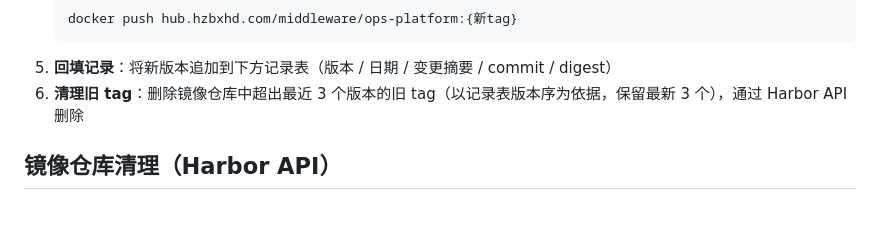
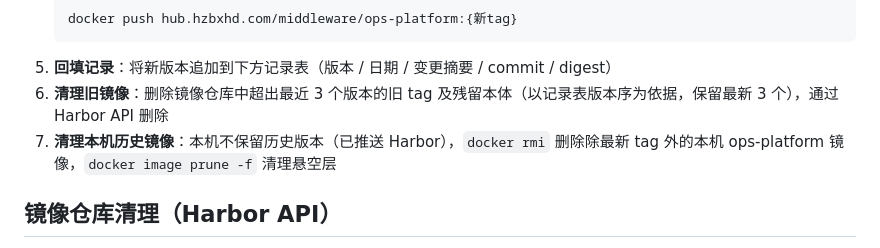
Before and after one commit to Anesthesia-fanruoxi/ops-platform, a Markdown page: workflow/build-release.md, the part around the change. Rendered like a GitHub page; blank space fills up the shorter version.

Commit message:
docs: 构建流程新增第7步——清理本机历史镜像仅保留最新版

````diff
--- a/workflow/build-release.md
+++ b/workflow/build-release.md
@@ -18,7 +18,8 @@
    docker push hub.hzbxhd.com/middleware/ops-platform:{新tag}
    ```
 5. **回填记录**：将新版本追加到下方记录表（版本 / 日期 / 变更摘要 / commit / digest）
-6. **清理旧 tag**：删除镜像仓库中超出最近 3 个版本的旧 tag（以记录表版本序为依据，保留最新 3 个），通过 Harbor API 删除
+6. **清理旧镜像**：删除镜像仓库中超出最近 3 个版本的旧 tag 及残留本体（以记录表版本序为依据，保留最新 3 个），通过 Harbor API 删除
+7. **清理本机历史镜像**：本机不保留历史版本（已推送 Harbor），`docker rmi` 删除除最新 tag 外的本机 ops-platform 镜像，`docker image prune -f` 清理悬空层
 
 ## 镜像仓库清理（Harbor API）
 
````
